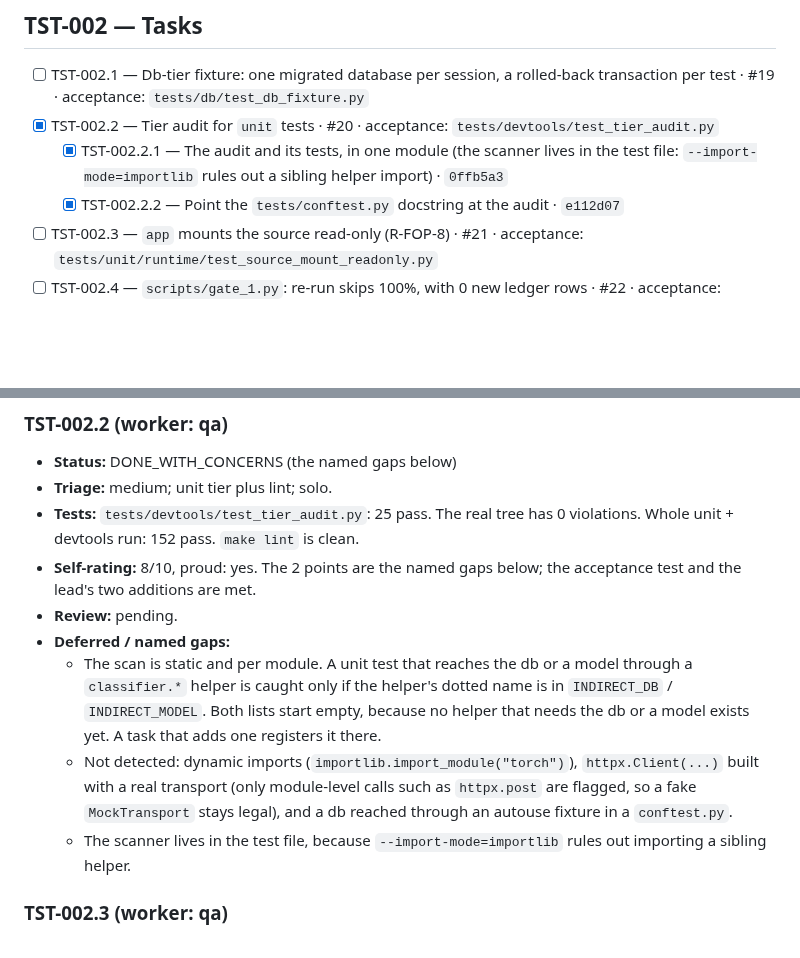
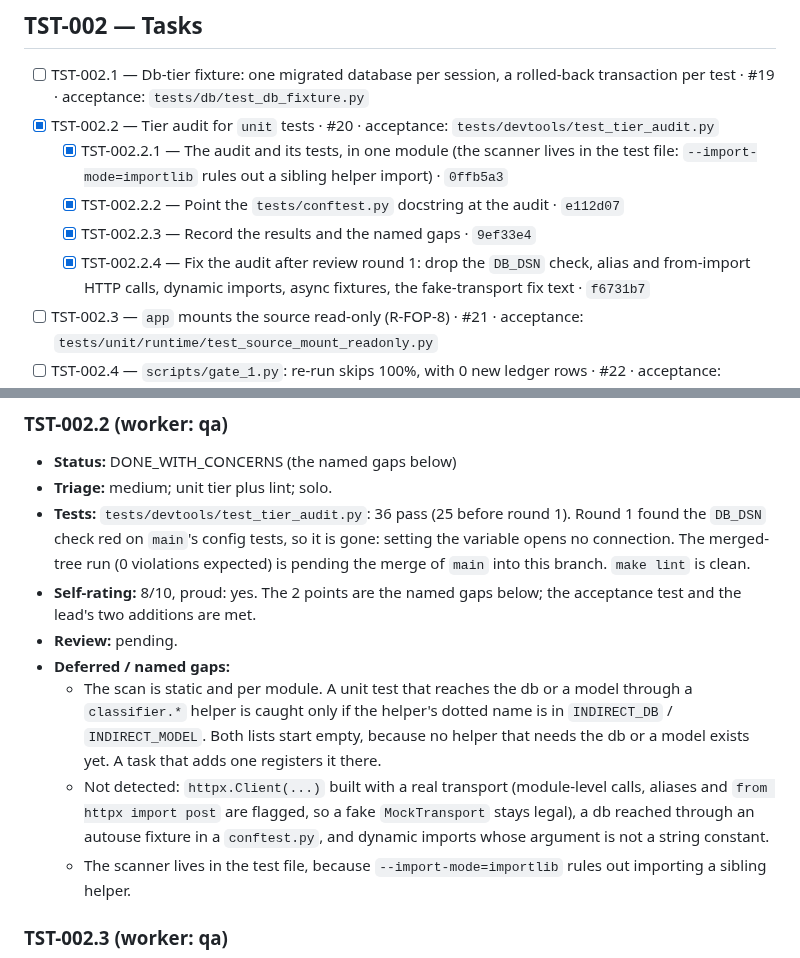
Before and after one commit to ComeGalletas/file-sorter, a Markdown page: docs/journals/test_infra_journal.md, 2 parts joined by grey strips. Drawn GitHub-style; blank space fills up the shorter version.

Commit message:
TST-002.2.5: Journal the round-1 fixes
Adds the TST-002.2.3 and .4 task lines with hashes, and updates Results: 36 audit tests,
the DB_DSN check removed, and the remaining named gaps. The merged-tree run is still
pending the merge of main.

Co-Authored-By: Claude Sonnet 5.5 <noreply@anthropic.com>

```diff
--- a/docs/journals/test_infra_journal.md
+++ b/docs/journals/test_infra_journal.md
@@ -53,6 +53,8 @@ references or host paths here. Use hashes.
 - [x] TST-002.2 — Tier audit for `unit` tests · #20 · acceptance: `tests/devtools/test_tier_audit.py`
   - [x] TST-002.2.1 — The audit and its tests, in one module (the scanner lives in the test file: `--import-mode=importlib` rules out a sibling helper import) · `0ffb5a3`
   - [x] TST-002.2.2 — Point the `tests/conftest.py` docstring at the audit · `e112d07`
+  - [x] TST-002.2.3 — Record the results and the named gaps · `9ef33e4`
+  - [x] TST-002.2.4 — Fix the audit after review round 1: drop the `DB_DSN` check, alias and from-import HTTP calls, dynamic imports, async fixtures, the fake-transport fix text · `f6731b7`
 - [ ] TST-002.3 — `app` mounts the source read-only (R-FOP-8) · #21 · acceptance: `tests/unit/runtime/test_source_mount_readonly.py`
 - [ ] TST-002.4 — `scripts/gate_1.py`: re-run skips 100%, with 0 new ledger rows · #22 · acceptance: `scripts/gate_1.py`
 
@@ -71,12 +73,12 @@ references or host paths here. Use hashes.
 
 - **Status:** DONE_WITH_CONCERNS (the named gaps below)
 - **Triage:** medium; unit tier plus lint; solo.
-- **Tests:** `tests/devtools/test_tier_audit.py`: 25 pass. The real tree has 0 violations. Whole unit + devtools run: 152 pass. `make lint` is clean.
+- **Tests:** `tests/devtools/test_tier_audit.py`: 36 pass (25 before round 1). Round 1 found the `DB_DSN` check red on `main`'s config tests, so it is gone: setting the variable opens no connection. The merged-tree run (0 violations expected) is pending the merge of `main` into this branch. `make lint` is clean.
 - **Self-rating:** 8/10, proud: yes. The 2 points are the named gaps below; the acceptance test and the lead's two additions are met.
 - **Review:** pending.
 - **Deferred / named gaps:**
   - The scan is static and per module. A unit test that reaches the db or a model through a `classifier.*` helper is caught only if the helper's dotted name is in `INDIRECT_DB` / `INDIRECT_MODEL`. Both lists start empty, because no helper that needs the db or a model exists yet. A task that adds one registers it there.
-  - Not detected: dynamic imports (`importlib.import_module("torch")`), `httpx.Client(...)` built with a real transport (only module-level calls such as `httpx.post` are flagged, so a fake `MockTransport` stays legal), and a db reached through an autouse fixture in a `conftest.py`.
+  - Not detected: `httpx.Client(...)` built with a real transport (module-level calls, aliases and `from httpx import post` are flagged, so a fake `MockTransport` stays legal), a db reached through an autouse fixture in a `conftest.py`, and dynamic imports whose argument is not a string constant.
   - The scanner lives in the test file, because `--import-mode=importlib` rules out importing a sibling helper.
 
 ### TST-002.3 (worker: qa)
```
